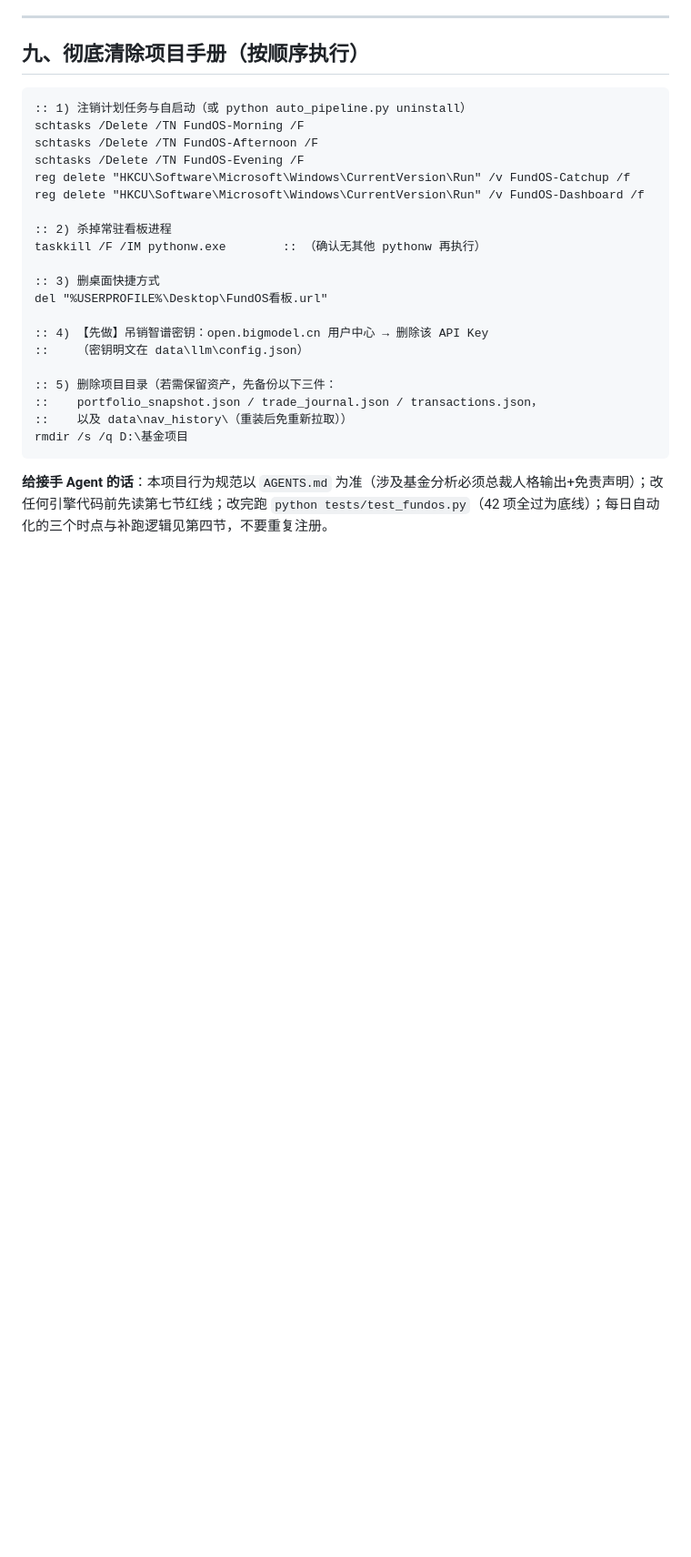
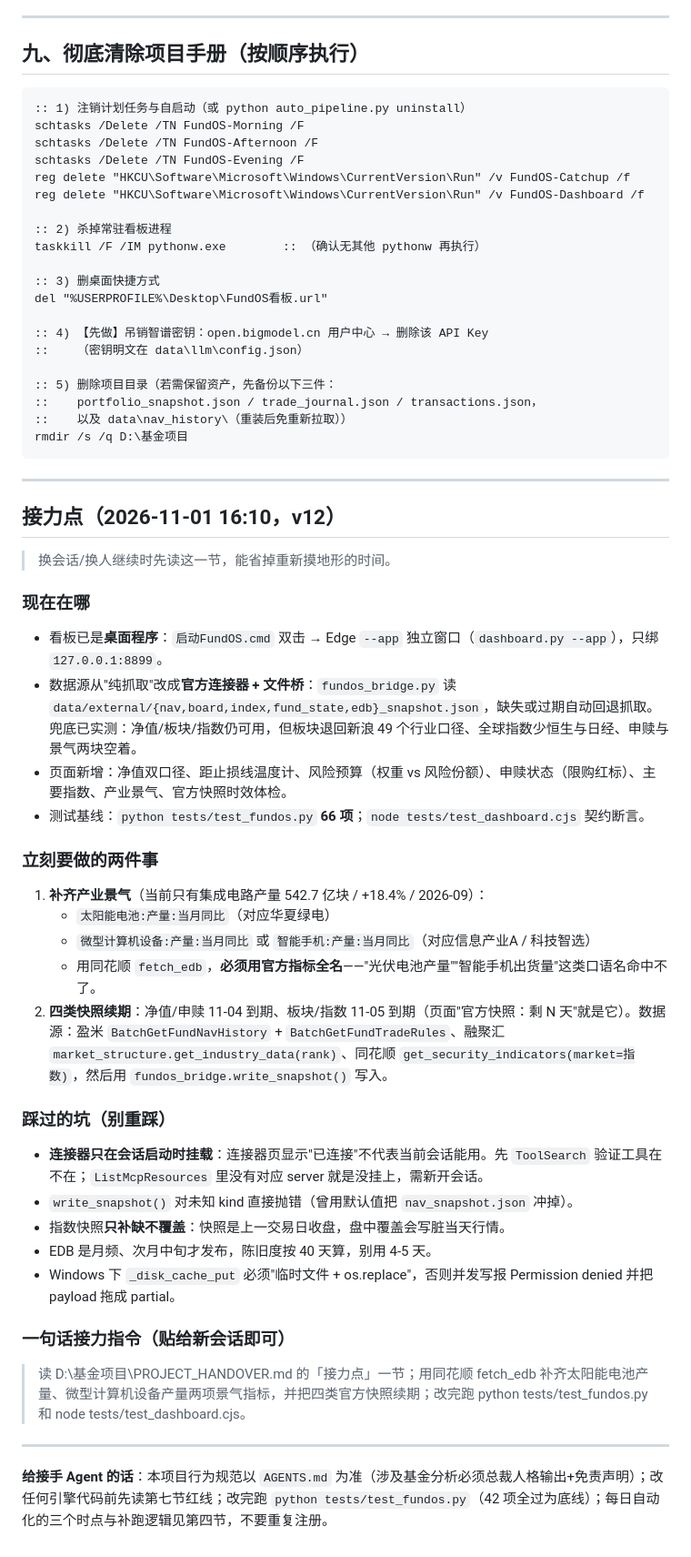
Before and after one commit to 3221494325/jijin, a Markdown page: PROJECT_HANDOVER.md, the part around the change. Shown at 91% size. Drawn GitHub-style; blank space fills up the shorter version.

Commit message:
PROJECT_HANDOVER 增加「接力点」：换会话继续的入口
- 记录 v12 现状：桌面程序化、文件桥、页面新增模块、测试基线
- 两件待办（补齐两项景气指标 / 四类快照续期）与各自数据源、指标全名
- 五个已踩的坑（连接器挂载时机、write_snapshot 未知 kind、指数只补缺、EDB 40 天、缓存原子写）
- 附一句可直接粘贴的接力指令

````diff
--- a/PROJECT_HANDOVER.md
+++ b/PROJECT_HANDOVER.md
@@ -189,4 +189,35 @@ del "%USERPROFILE%\Desktop\FundOS看板.url"
 rmdir /s /q D:\基金项目
 ```
 
+---
+
+## 接力点（2026-11-01 16:10，v12）
+
+> 换会话/换人继续时先读这一节，能省掉重新摸地形的时间。
+
+### 现在在哪
+- 看板已是**桌面程序**：`启动FundOS.cmd` 双击 → Edge `--app` 独立窗口（`dashboard.py --app`），只绑 `127.0.0.1:8899`。
+- 数据源从"纯抓取"改成**官方连接器 + 文件桥**：`fundos_bridge.py` 读 `data/external/{nav,board,index,fund_state,edb}_snapshot.json`，缺失或过期自动回退抓取。兜底已实测：净值/板块/指数仍可用，但板块退回新浪 49 个行业口径、全球指数少恒生与日经、申赎与景气两块空着。
+- 页面新增：净值双口径、距止损线温度计、风险预算（权重 vs 风险份额）、申赎状态（限购红标）、主要指数、产业景气、官方快照时效体检。
+- 测试基线：`python tests/test_fundos.py` **66 项**；`node tests/test_dashboard.cjs` 契约断言。
+
+### 立刻要做的两件事
+1. **补齐产业景气**（当前只有集成电路产量 542.7 亿块 / +18.4% / 2026-09）：
+   - `太阳能电池:产量:当月同比`（对应华夏绿电）
+   - `微型计算机设备:产量:当月同比` 或 `智能手机:产量:当月同比`（对应信息产业A / 科技智选）
+   - 用同花顺 `fetch_edb`，**必须用官方指标全名**——"光伏电池产量""智能手机出货量"这类口语名命中不了。
+2. **四类快照续期**：净值/申赎 11-04 到期、板块/指数 11-05 到期（页面"官方快照：剩 N 天"就是它）。数据源：盈米 `BatchGetFundNavHistory` + `BatchGetFundTradeRules`、融聚汇 `market_structure.get_industry_data(rank)`、同花顺 `get_security_indicators(market=指数)`，然后用 `fundos_bridge.write_snapshot()` 写入。
+
+### 踩过的坑（别重踩）
+- **连接器只在会话启动时挂载**：连接器页显示"已连接"不代表当前会话能用。先 `ToolSearch` 验证工具在不在；`ListMcpResources` 里没有对应 server 就是没挂上，需新开会话。
+- `write_snapshot()` 对未知 kind 直接抛错（曾用默认值把 `nav_snapshot.json` 冲掉）。
+- 指数快照**只补缺不覆盖**：快照是上一交易日收盘，盘中覆盖会写脏当天行情。
+- EDB 是月频、次月中旬才发布，陈旧度按 40 天算，别用 4-5 天。
+- Windows 下 `_disk_cache_put` 必须"临时文件 + os.replace"，否则并发写报 Permission denied 并把 payload 拖成 partial。
+
+### 一句话接力指令（贴给新会话即可）
+> 读 D:\基金项目\PROJECT_HANDOVER.md 的「接力点」一节；用同花顺 fetch_edb 补齐太阳能电池产量、微型计算机设备产量两项景气指标，并把四类官方快照续期；改完跑 python tests/test_fundos.py 和 node tests/test_dashboard.cjs。
+
+---
+
 **给接手 Agent 的话**：本项目行为规范以 `AGENTS.md` 为准（涉及基金分析必须总裁人格输出+免责声明）；改任何引擎代码前先读第七节红线；改完跑 `python tests/test_fundos.py`（42 项全过为底线）；每日自动化的三个时点与补跑逻辑见第四节，不要重复注册。
````
